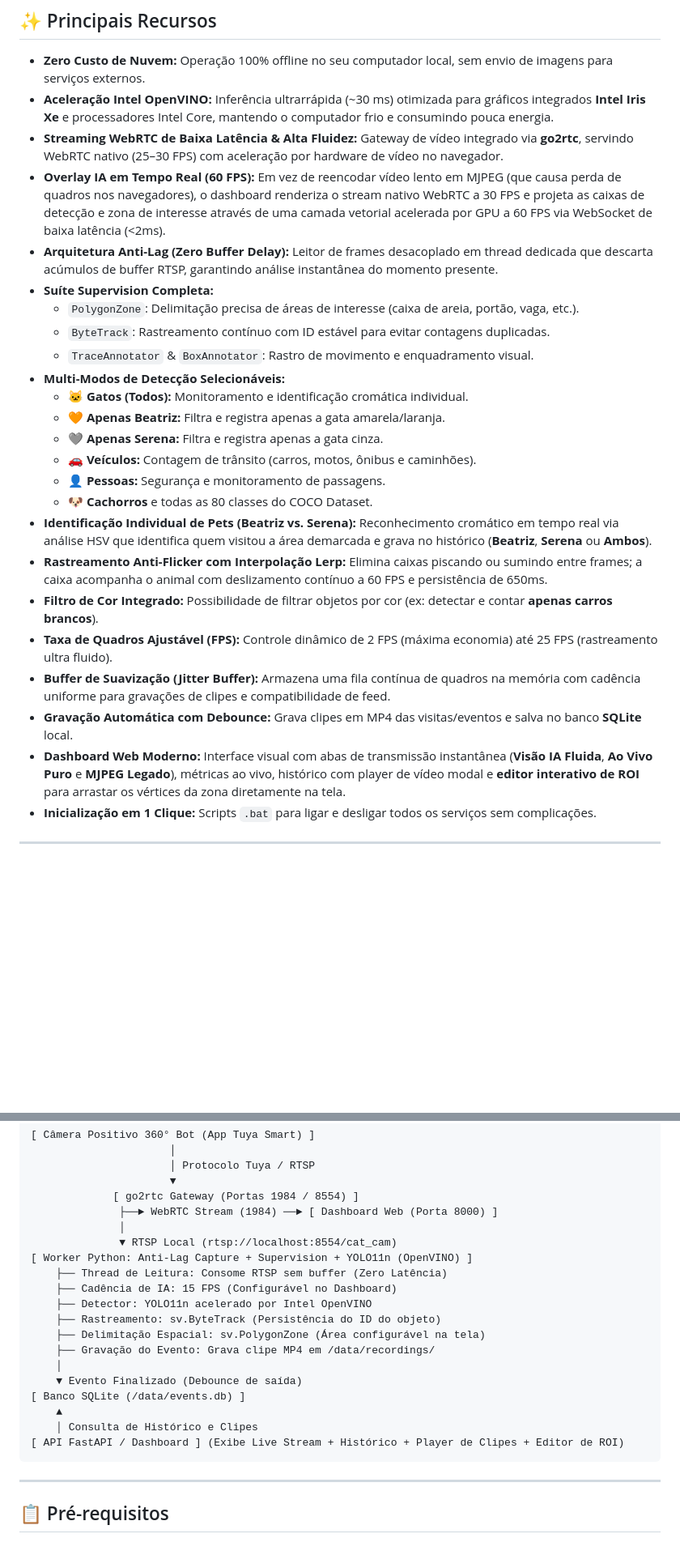
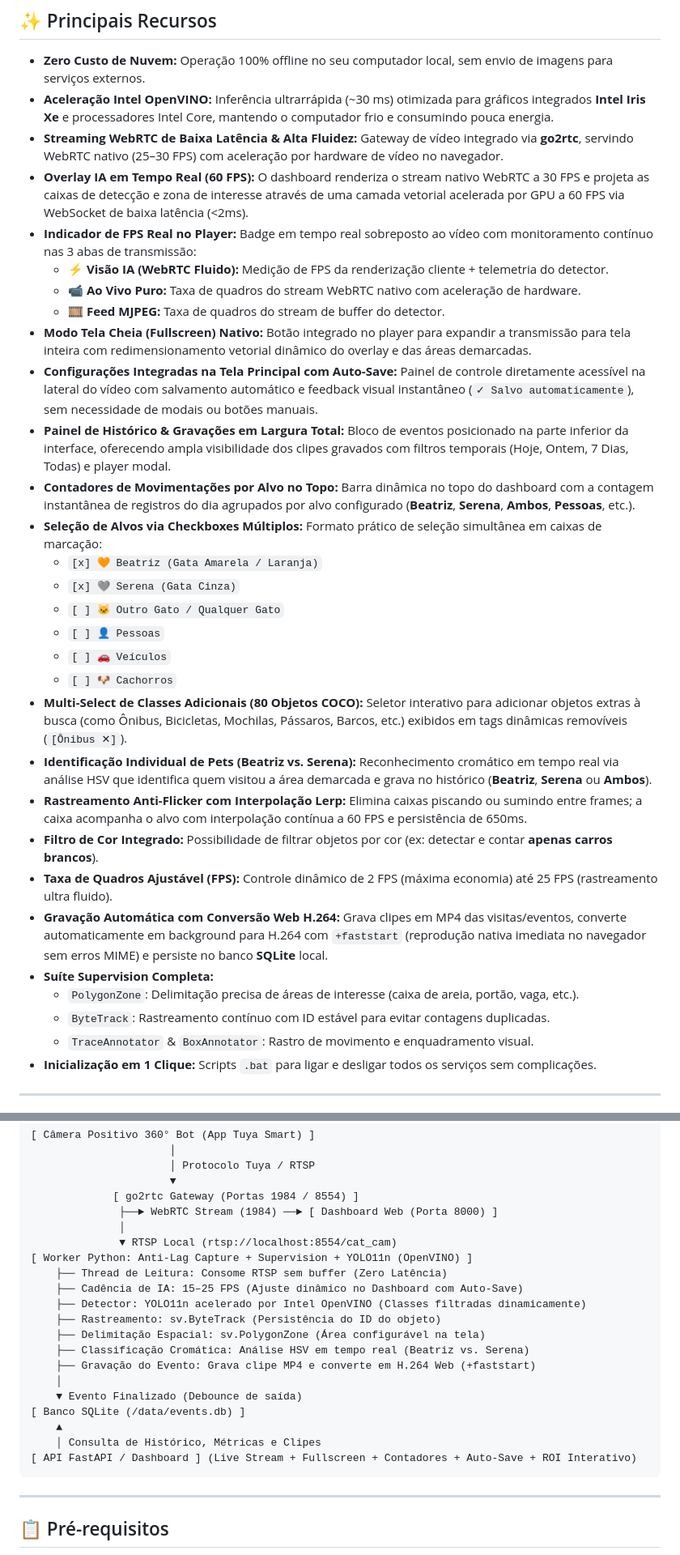
Before and after one commit to joaoz333123/catcam, a Markdown page: README.md, 2 parts joined by grey strips. Shown at 81% size. Drawn GitHub-style; blank space fills up the shorter version.

Commit message:
docs: atualiza README com indicador de FPS, modo tela cheia, auto-save, checkboxes e classes COCO

````diff
--- a/README.md
+++ b/README.md
@@ -11,26 +11,32 @@ Projetado para operar com câmeras compatíveis com o ecossistema Tuya (como a *
 - **Zero Custo de Nuvem:** Operação 100% offline no seu computador local, sem envio de imagens para serviços externos.
 - **Aceleração Intel OpenVINO:** Inferência ultrarrápida (~30 ms) otimizada para gráficos integrados **Intel Iris Xe** e processadores Intel Core, mantendo o computador frio e consumindo pouca energia.
 - **Streaming WebRTC de Baixa Latência & Alta Fluidez:** Gateway de vídeo integrado via **go2rtc**, servindo WebRTC nativo (25–30 FPS) com aceleração por hardware de vídeo no navegador.
-- **Overlay IA em Tempo Real (60 FPS):** Em vez de reencodar vídeo lento em MJPEG (que causa perda de quadros nos navegadores), o dashboard renderiza o stream nativo WebRTC a 30 FPS e projeta as caixas de detecção e zona de interesse através de uma camada vetorial acelerada por GPU a 60 FPS via WebSocket de baixa latência (<2ms).
-- **Arquitetura Anti-Lag (Zero Buffer Delay):** Leitor de frames desacoplado em thread dedicada que descarta acúmulos de buffer RTSP, garantindo análise instantânea do momento presente.
+- **Overlay IA em Tempo Real (60 FPS):** O dashboard renderiza o stream nativo WebRTC a 30 FPS e projeta as caixas de detecção e zona de interesse através de uma camada vetorial acelerada por GPU a 60 FPS via WebSocket de baixa latência (<2ms).
+- **Indicador de FPS Real no Player:** Badge em tempo real sobreposto ao vídeo com monitoramento contínuo nas 3 abas de transmissão:
+  - ⚡ **Visão IA (WebRTC Fluido):** Medição de FPS da renderização cliente + telemetria do detector.
+  - 📹 **Ao Vivo Puro:** Taxa de quadros do stream WebRTC nativo com aceleração de hardware.
+  - 🎞️ **Feed MJPEG:** Taxa de quadros do stream de buffer do detector.
+- **Modo Tela Cheia (Fullscreen) Nativo:** Botão integrado no player para expandir a transmissão para tela inteira com redimensionamento vetorial dinâmico do overlay e das áreas demarcadas.
+- **Configurações Integradas na Tela Principal com Auto-Save:** Painel de controle diretamente acessível na lateral do vídeo com salvamento automático e feedback visual instantâneo (`✓ Salvo automaticamente`), sem necessidade de modais ou botões manuais.
+- **Painel de Histórico & Gravações em Largura Total:** Bloco de eventos posicionado na parte inferior da interface, oferecendo ampla visibilidade dos clipes gravados com filtros temporais (Hoje, Ontem, 7 Dias, Todas) e player modal.
+- **Contadores de Movimentações por Alvo no Topo:** Barra dinâmica no topo do dashboard com a contagem instantânea de registros do dia agrupados por alvo configurado (**Beatriz**, **Serena**, **Ambos**, **Pessoas**, etc.).
+- **Seleção de Alvos via Checkboxes Múltiplos:** Formato prático de seleção simultânea em caixas de marcação:
+  - `[x] 🧡 Beatriz (Gata Amarela / Laranja)`
+  - `[x] 🩶 Serena (Gata Cinza)`
+  - `[ ] 🐱 Outro Gato / Qualquer Gato`
+  - `[ ] 👤 Pessoas`
+  - `[ ] 🚗 Veículos`
+  - `[ ] 🐶 Cachorros`
+- **Multi-Select de Classes Adicionais (80 Objetos COCO):** Seletor interativo para adicionar objetos extras à busca (como Ônibus, Bicicletas, Mochilas, Pássaros, Barcos, etc.) exibidos em tags dinâmicas removíveis (`[Ônibus ✕]`).
+- **Identificação Individual de Pets (Beatriz vs. Serena):** Reconhecimento cromático em tempo real via análise HSV que identifica quem visitou a área demarcada e grava no histórico (**Beatriz**, **Serena** ou **Ambos**).
+- **Rastreamento Anti-Flicker com Interpolação Lerp:** Elimina caixas piscando ou sumindo entre frames; a caixa acompanha o alvo com interpolação contínua a 60 FPS e persistência de 650ms.
+- **Filtro de Cor Integrado:** Possibilidade de filtrar objetos por cor (ex: detectar e contar **apenas carros brancos**).
+- **Taxa de Quadros Ajustável (FPS):** Controle dinâmico de 2 FPS (máxima economia) até 25 FPS (rastreamento ultra fluido).
+- **Gravação Automática com Conversão Web H.264:** Grava clipes em MP4 das visitas/eventos, converte automaticamente em background para H.264 com `+faststart` (reprodução nativa imediata no navegador sem erros MIME) e persiste no banco **SQLite** local.
 - **Suíte Supervision Completa:**
   - `PolygonZone`: Delimitação precisa de áreas de interesse (caixa de areia, portão, vaga, etc.).
   - `ByteTrack`: Rastreamento contínuo com ID estável para evitar contagens duplicadas.
   - `TraceAnnotator` & `BoxAnnotator`: Rastro de movimento e enquadramento visual.
-- **Multi-Modos de Detecção Selecionáveis:**
-  - 🐱 **Gatos (Todos):** Monitoramento e identificação cromática individual.
-  - 🧡 **Apenas Beatriz:** Filtra e registra apenas a gata amarela/laranja.
-  - 🩶 **Apenas Serena:** Filtra e registra apenas a gata cinza.
-  - 🚗 **Veículos:** Contagem de trânsito (carros, motos, ônibus e caminhões).
-  - 👤 **Pessoas:** Segurança e monitoramento de passagens.
-  - 🐶 **Cachorros** e todas as 80 classes do COCO Dataset.
-- **Identificação Individual de Pets (Beatriz vs. Serena):** Reconhecimento cromático em tempo real via análise HSV que identifica quem visitou a área demarcada e grava no histórico (**Beatriz**, **Serena** ou **Ambos**).
-- **Rastreamento Anti-Flicker com Interpolação Lerp:** Elimina caixas piscando ou sumindo entre frames; a caixa acompanha o animal com deslizamento contínuo a 60 FPS e persistência de 650ms.
-- **Filtro de Cor Integrado:** Possibilidade de filtrar objetos por cor (ex: detectar e contar **apenas carros brancos**).
-- **Taxa de Quadros Ajustável (FPS):** Controle dinâmico de 2 FPS (máxima economia) até 25 FPS (rastreamento ultra fluido).
-- **Buffer de Suavização (Jitter Buffer):** Armazena uma fila contínua de quadros na memória com cadência uniforme para gravações de clipes e compatibilidade de feed.
-- **Gravação Automática com Debounce:** Grava clipes em MP4 das visitas/eventos e salva no banco **SQLite** local.
-- **Dashboard Web Moderno:** Interface visual com abas de transmissão instantânea (**Visão IA Fluida**, **Ao Vivo Puro** e **MJPEG Legado**), métricas ao vivo, histórico com player de vídeo modal e **editor interativo de ROI** para arrastar os vértices da zona diretamente na tela.
 - **Inicialização em 1 Clique:** Scripts `.bat` para ligar e desligar todos os serviços sem complicações.
 
 ---
@@ -48,17 +54,18 @@ Projetado para operar com câmeras compatíveis com o ecossistema Tuya (como a *
               ▼ RTSP Local (rtsp://localhost:8554/cat_cam)
 [ Worker Python: Anti-Lag Capture + Supervision + YOLO11n (OpenVINO) ]
     ├── Thread de Leitura: Consome RTSP sem buffer (Zero Latência)
-    ├── Cadência de IA: 15 FPS (Configurável no Dashboard)
-    ├── Detector: YOLO11n acelerado por Intel OpenVINO
+    ├── Cadência de IA: 15–25 FPS (Ajuste dinâmico no Dashboard com Auto-Save)
+    ├── Detector: YOLO11n acelerado por Intel OpenVINO (Classes filtradas dinamicamente)
     ├── Rastreamento: sv.ByteTrack (Persistência do ID do objeto)
     ├── Delimitação Espacial: sv.PolygonZone (Área configurável na tela)
-    ├── Gravação do Evento: Grava clipe MP4 em /data/recordings/
+    ├── Classificação Cromática: Análise HSV em tempo real (Beatriz vs. Serena)
+    ├── Gravação do Evento: Grava clipe MP4 e converte em H.264 Web (+faststart)
     │
     ▼ Evento Finalizado (Debounce de saída)
 [ Banco SQLite (/data/events.db) ]
     ▲
-    │ Consulta de Histórico e Clipes
-[ API FastAPI / Dashboard ] (Exibe Live Stream + Histórico + Player de Clipes + Editor de ROI)
+    │ Consulta de Histórico, Métricas e Clipes
+[ API FastAPI / Dashboard ] (Live Stream + Fullscreen + Contadores + Auto-Save + ROI Interativo)
 ```
 
 ---
````
Also changed, not shown: other parts of README.md (+18 -16 lines).
